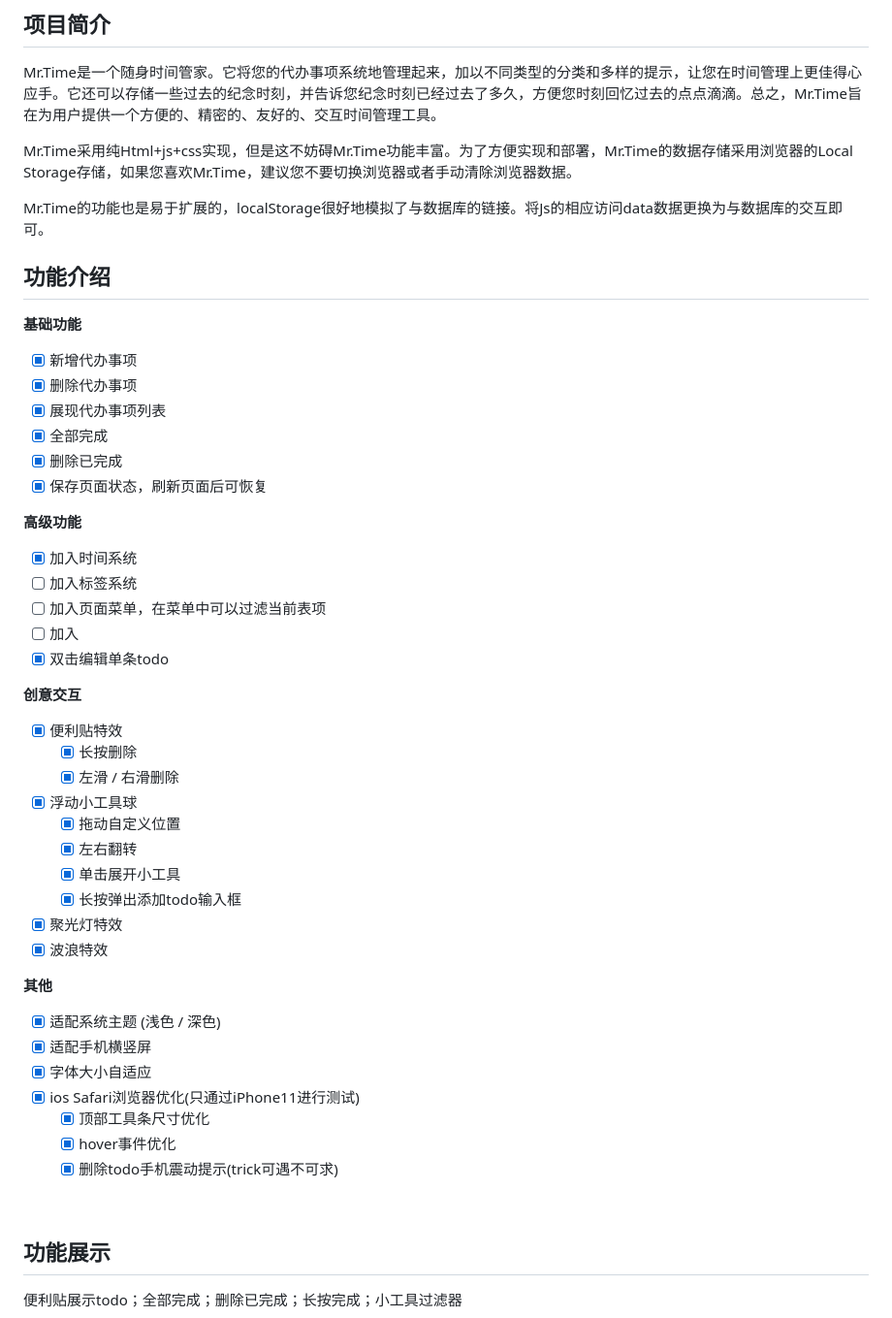
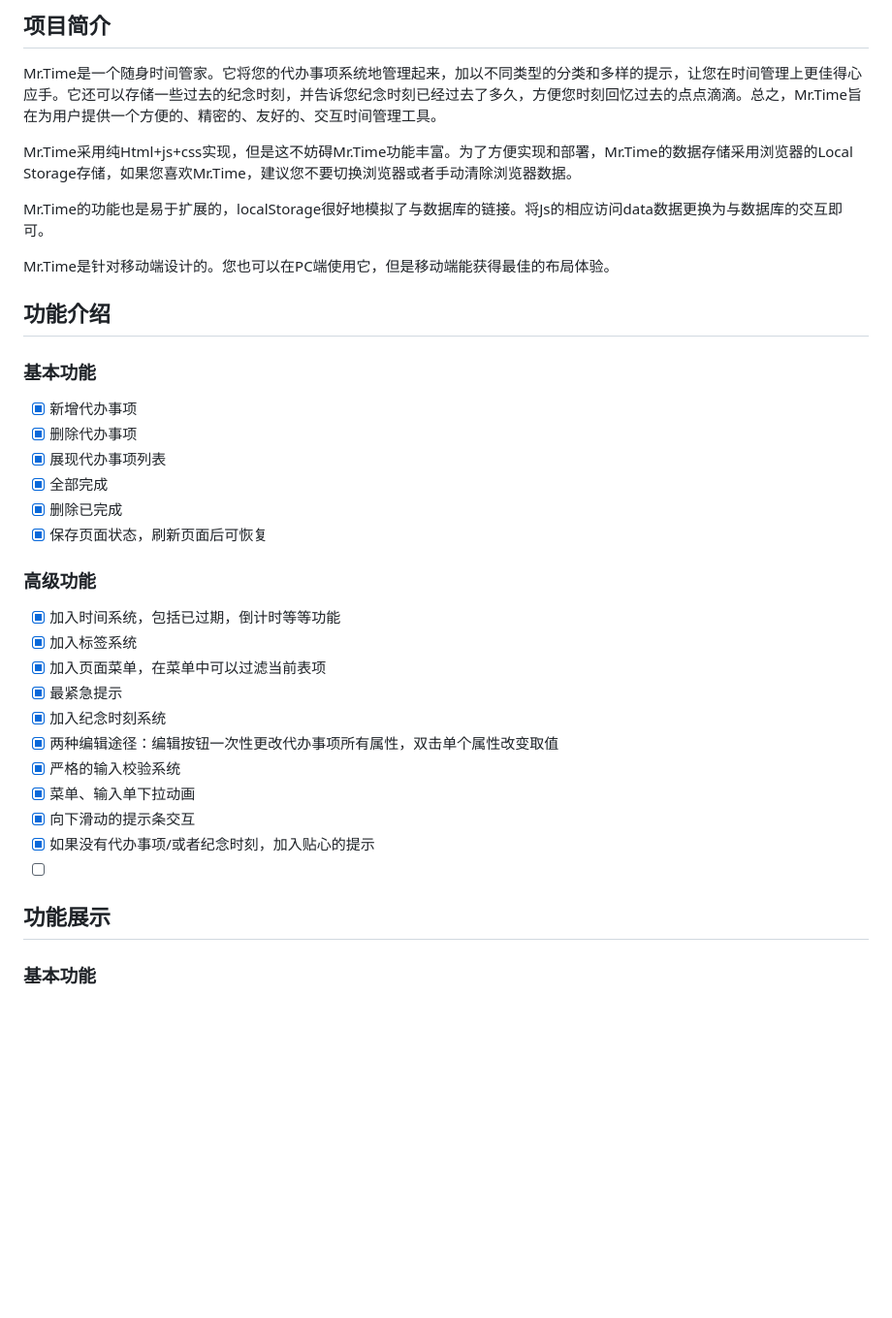
Before and after one commit to AiGaoShiBOY/AiGaoShiBOY.github.io, a Markdown page: README.md, the part around the change printed below. Shown: that part at 97% size. Drawn GitHub-style; blank space fills up the shorter version.

```diff
--- a/README.md
+++ b/README.md
@@ -44,9 +44,11 @@ Mr.Time采用纯Html+js+css实现，但是这不妨碍Mr.Time功能丰富。为
 
 Mr.Time的功能也是易于扩展的，localStorage很好地模拟了与数据库的链接。将Js的相应访问data数据更换为与数据库的交互即可。
 
+Mr.Time是针对移动端设计的。您也可以在PC端使用它，但是移动端能获得最佳的布局体验。
+
 ## 功能介绍
 
-**基础功能**
+### 基本功能
 
 - [x] 新增代办事项
 - [x] 删除代办事项
@@ -55,40 +57,21 @@ Mr.Time的功能也是易于扩展的，localStorage很好地模拟了与数据
 - [x] 删除已完成
 - [x] 保存页面状态，刷新页面后可恢复
 
-**高级功能**
+### 高级功能
 
-- [x] 加入时间系统
-- [ ] 加入标签系统
-- [ ] 加入页面菜单，在菜单中可以过滤当前表项
-- [ ] 加入
-- [x] 双击编辑单条todo
-
-**创意交互**
-
-- [x] 便利贴特效
-  - [x] 长按删除
-  - [x] 左滑 / 右滑删除
-- [x] 浮动小工具球
-  - [x] 拖动自定义位置
-  - [x] 左右翻转
-  - [x] 单击展开小工具
-  - [x] 长按弹出添加todo输入框
-- [x] 聚光灯特效
-- [x] 波浪特效
-
-**其他**
-
-- [x] 适配系统主题 (浅色 / 深色)
-- [x] 适配手机横竖屏
-- [x] 字体大小自适应
-- [x] ios Safari浏览器优化(只通过iPhone11进行测试)
-  - [x] 顶部工具条尺寸优化
-  - [x] hover事件优化
-  - [x] 删除todo手机震动提示(trick可遇不可求)
-
-<br/>
+- [x] 加入时间系统，包括已过期，倒计时等等功能
+- [x] 加入标签系统
+- [x] 加入页面菜单，在菜单中可以过滤当前表项
+- [x] 最紧急提示
+- [x] 加入纪念时刻系统
+- [x] 两种编辑途径：编辑按钮一次性更改代办事项所有属性，双击单个属性改变取值
+- [x] 严格的输入校验系统
+- [x] 菜单、输入单下拉动画
+- [x] 向下滑动的提示条交互
+- [x] 如果没有代办事项/或者纪念时刻，加入贴心的提示
+- [ ]
 
 ## 功能展示
 
-便利贴展示todo；全部完成；删除已完成；长按完成；小工具过滤器
+### 基本功能
 
```
Also changed, not shown: other parts of README.md (+13 -3 lines), Readme-image/2.png (added), 4 other files.
